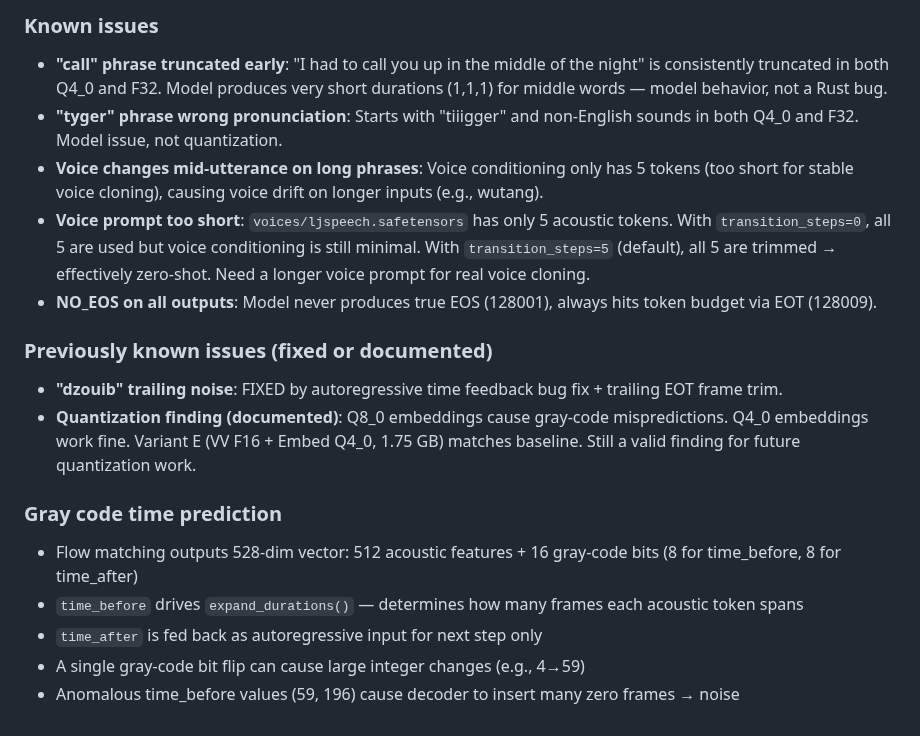
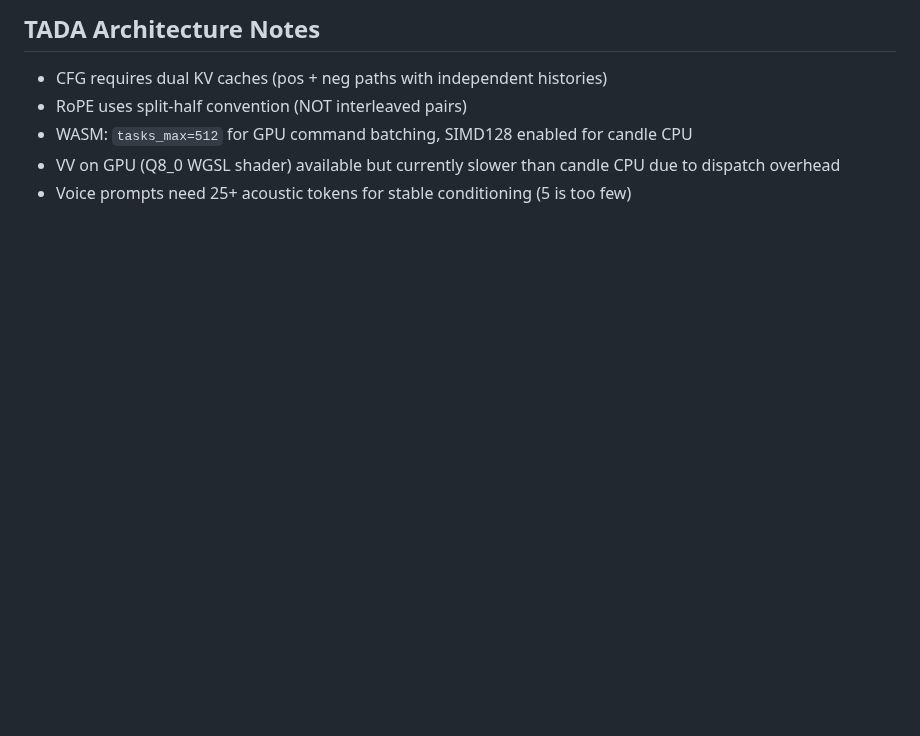
Before and after one commit to idle-intelligence/tts-web, a Markdown page: CLAUDE.md, the part around one of its changes. Rendered like a GitHub page; blank space fills up the shorter version.

```diff
--- a/CLAUDE.md
+++ b/CLAUDE.md
@@ -67,17 +112,6 @@
-### Known issues
-- **"call" phrase truncated early**: "I had to call you up in the middle of the night" is consistently truncated in both Q4_0 and F32. Model produces very short durations (1,1,1) for middle words — model behavior, not a Rust bug.
-- **"tyger" phrase wrong pronunciation**: Starts with "tiiigger" and non-English sounds in both Q4_0 and F32. Model issue, not quantization.
-- **Voice changes mid-utterance on long phrases**: Voice conditioning only has 5 tokens (too short for stable voice cloning), causing voice drift on longer inputs (e.g., wutang).
-- **Voice prompt too short**: `voices/ljspeech.safetensors` has only 5 acoustic tokens. With `transition_steps=0`, all 5 are used but voice conditioning is still minimal. With `transition_steps=5` (default), all 5 are trimmed → effectively zero-shot. Need a longer voice prompt for real voice cloning.
-- **NO_EOS on all outputs**: Model never produces true EOS (128001), always hits token budget via EOT (128009).
-
-### Previously known issues (fixed or documented)
-- **"dzouib" trailing noise**: FIXED by autoregressive time feedback bug fix + trailing EOT frame trim.
-- **Quantization finding (documented)**: Q8_0 embeddings cause gray-code mispredictions. Q4_0 embeddings work fine. Variant E (VV F16 + Embed Q4_0, 1.75 GB) matches baseline. Still a valid finding for future quantization work.
-
-### Gray code time prediction
-- Flow matching outputs 528-dim vector: 512 acoustic features + 16 gray-code bits (8 for time_before, 8 for time_after)
-- `time_before` drives `expand_durations()` — determines how many frames each acoustic token spans
-- `time_after` is fed back as autoregressive input for next step only
-- A single gray-code bit flip can cause large integer changes (e.g., 4→59)
-- Anomalous time_before values (59, 196) cause decoder to insert many zero frames → noise
+## TADA Architecture Notes
+- CFG requires dual KV caches (pos + neg paths with independent histories)
+- RoPE uses split-half convention (NOT interleaved pairs)
+- WASM: `tasks_max=512` for GPU command batching, SIMD128 enabled for candle CPU
+- VV on GPU (Q8_0 WGSL shader) available but currently slower than candle CPU due to dispatch overhead
+- Voice prompts need 25+ acoustic tokens for stable conditioning (5 is too few)
```
Also changed, not shown: other parts of CLAUDE.md (+92 -47 lines).
